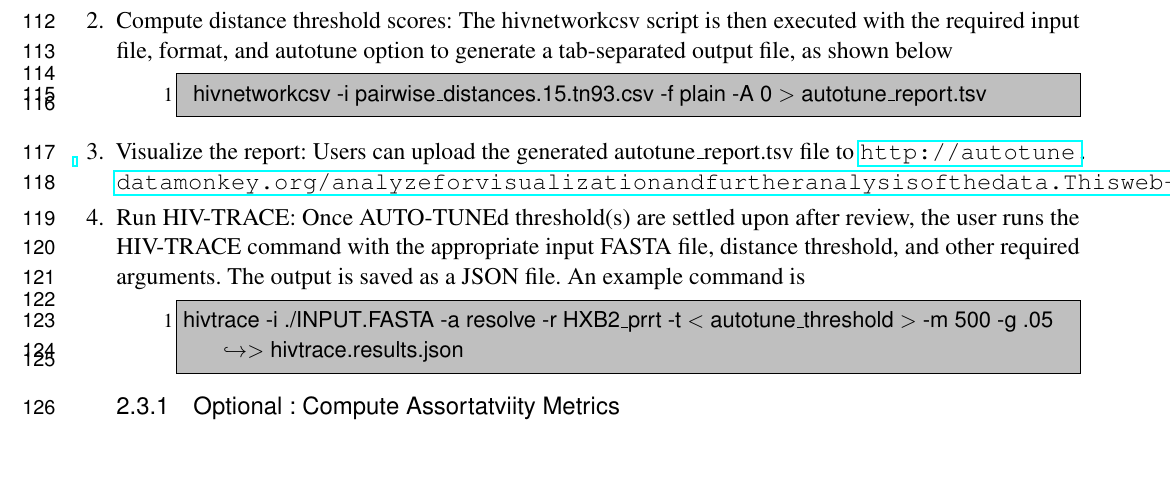
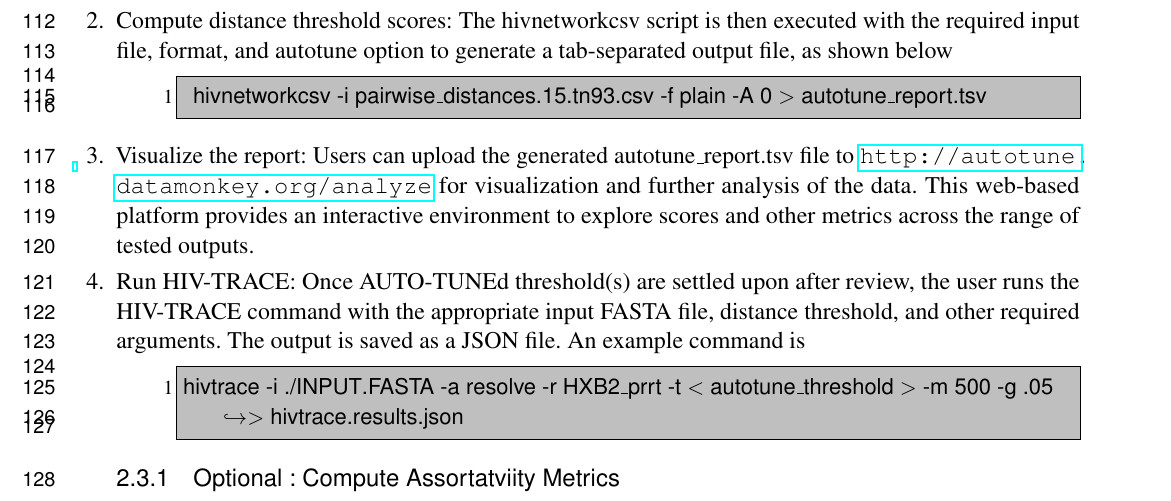
Before and after one commit to veg/autotune-paper, a LaTeX document (frontiers.tex): part of page 4 of 7, cut so that both start at the same text, the shorter picture padded with empty space. Compiled offline with pdfLaTeX.

Commit message:
sweaver edit

```diff
--- a/frontiers.tex
+++ b/frontiers.tex
@@ -184,7 +184,7 @@ Please note that the threshold should include the maximal range one is intending
 \end{lstlisting}
 }
 
-\item {Visualize the report: Users can upload the generated autotune\_report.tsv file to \url{http://autotune.datamonkey.org/analyze for visualization and further analysis of the data. This web-based platform provides an interactive environment to explore scores and other metrics across the range of tested outputs. }
+\item {Visualize the report: Users can upload the generated autotune\_report.tsv file to \url{http://autotune.datamonkey.org/analyze} for visualization and further analysis of the data. This web-based platform provides an interactive environment to explore scores and other metrics across the range of tested outputs. }
 
 \item {Run HIV-TRACE: Once AUTO-TUNEd threshold(s) are settled upon after review, the user runs the HIV-TRACE command with the appropriate input FASTA file, distance threshold, and other required arguments. The output is saved as a JSON file. An example command is
 	\begin{lstlisting}[style=BashInputStyle]
```
Also changed, not shown: 4 other files.
